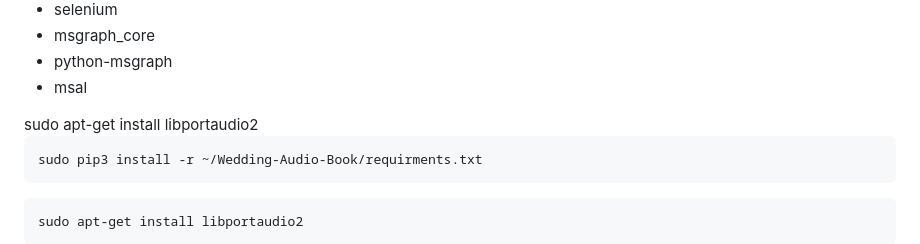
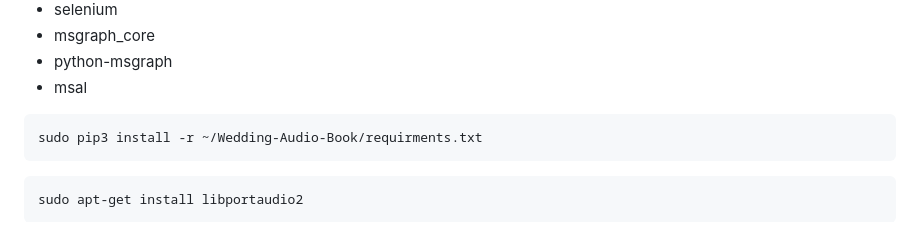
Before and after one commit to walidbadar/Voice-Message-Recorder-with-Cloud-Backup, a Markdown page: readme.md, the part around the change. GitHub-like rendering.

```diff
--- a/readme.md
+++ b/readme.md
@@ -17,7 +17,6 @@
 <li>python-msgraph</li>
 <li>msal</li>
 </ul>
-sudo apt-get install libportaudio2
 
 <div class="snippet-clipboard-content notranslate position-relative overflow-auto" data-snippet-clipboard-copy-content="sudo pip3 install -r ~/Wedding-Audio-Book/requirments.txt"><pre class="notranslate"><code>sudo pip3 install -r ~/Wedding-Audio-Book/requirments.txt</code></pre></div>
 <div class="snippet-clipboard-content notranslate position-relative overflow-auto" data-snippet-clipboard-copy-content="sudo apt-get install libportaudio2"><pre class="notranslate"><code>sudo apt-get install libportaudio2</code></pre></div>
```
